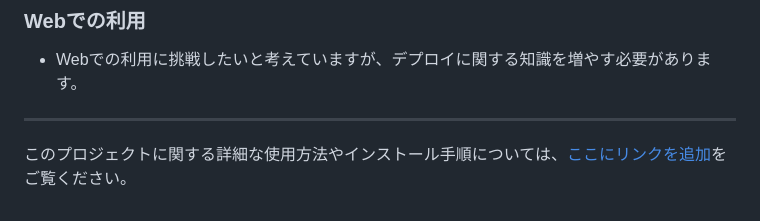
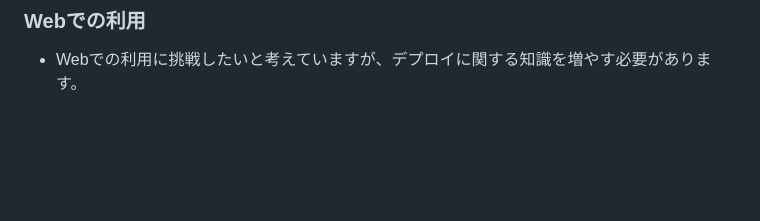
Before and after one commit to show8888fire/estimate.github.io, a Markdown page: README.md, the part around the change. Drawn GitHub-style; blank space fills up the shorter version.

```diff
--- a/README.md
+++ b/README.md
@@ -124,7 +124,3 @@ JavaScriptの経験を踏まえ、次のステップとしてPythonを学びた
 
 ### Webでの利用
 - Webでの利用に挑戦したいと考えていますが、デプロイに関する知識を増やす必要があります。
-
----
-
-このプロジェクトに関する詳細な使用方法やインストール手順については、[ここにリンクを追加](リンクURL)をご覧ください。
```
